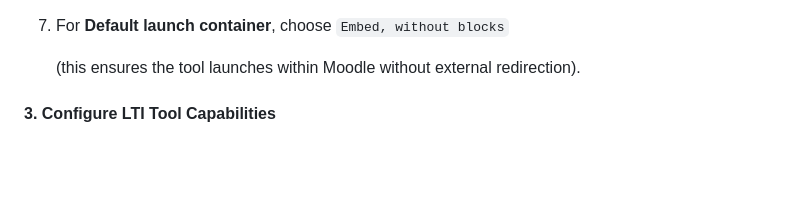
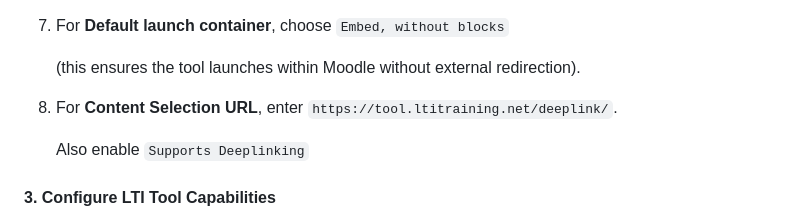
Before and after one commit to 1EdTech/LTI-bootcamp-python, a Markdown page: docs/activity3.md, the part around the change. Rendered like a GitHub page; blank space fills up the shorter version.

Commit message:
add deeplinking into activity3

```diff
--- a/docs/activity3.md
+++ b/docs/activity3.md
@@ -44,6 +44,11 @@ Please ensure you have completed:
     `Embed, without blocks`
 
     (this ensures the tool launches within Moodle without external redirection).
+
+8. For **Content Selection URL**,  enter
+   `https://tool.ltitraining.net/deeplink/`.
+
+   Also enable `Supports Deeplinking`
 
 #### 3. **Configure LTI Tool Capabilities**
 
```
